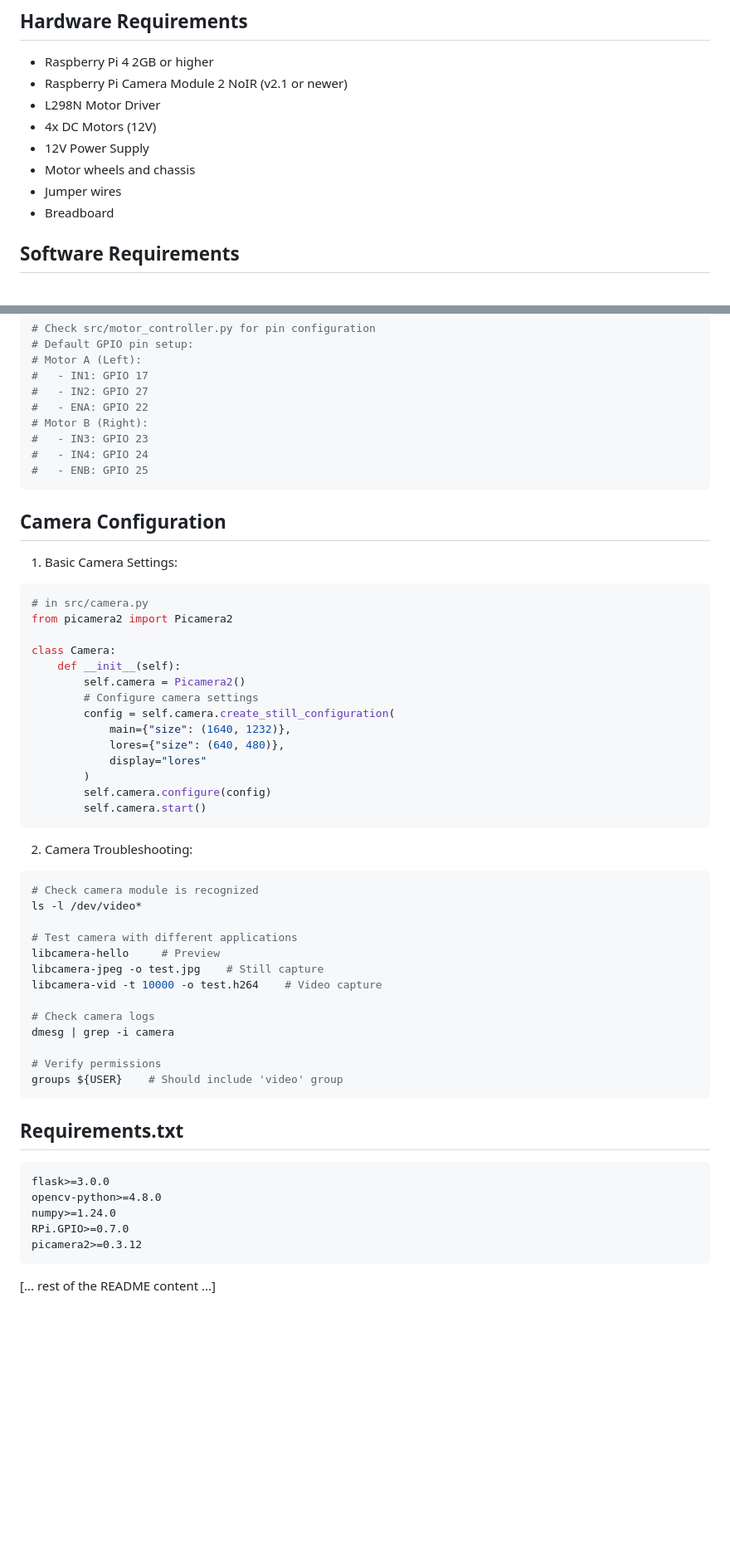
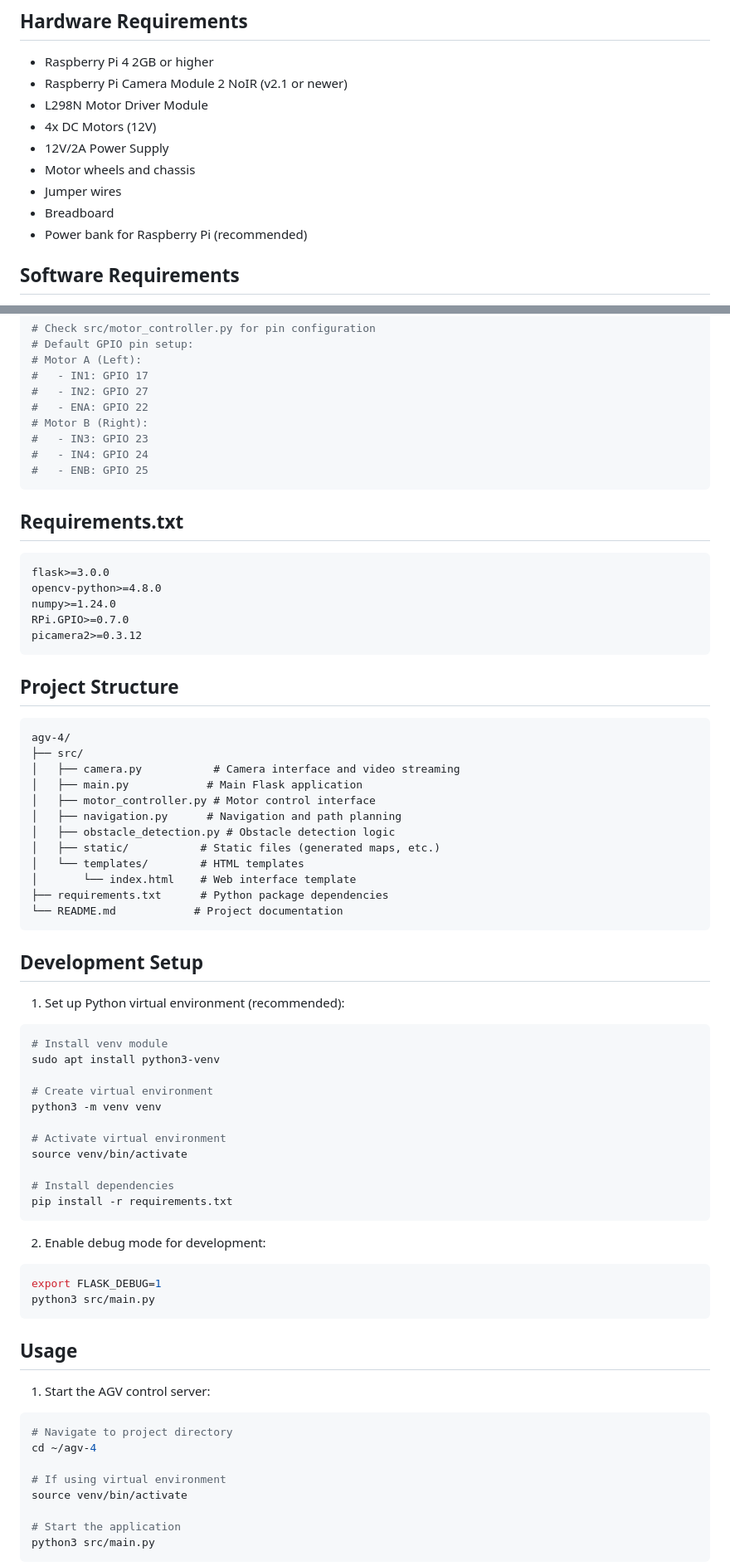
Before and after one commit to ngnxuanhoa/agv-4, a Markdown page: README.md, 2 parts joined by grey strips. Shown: that part at 83% size. GitHub-like rendering; blank space fills up the shorter version.

````diff
--- a/README.md
+++ b/README.md
@@ -6,12 +6,13 @@ An autonomous guided vehicle (AGV) control system using Raspberry Pi 4 with web-
 
 - Raspberry Pi 4 2GB or higher
 - Raspberry Pi Camera Module 2 NoIR (v2.1 or newer)
-- L298N Motor Driver
+- L298N Motor Driver Module
 - 4x DC Motors (12V)
-- 12V Power Supply
+- 12V/2A Power Supply
 - Motor wheels and chassis
 - Jumper wires
 - Breadboard
+- Power bank for Raspberry Pi (recommended)
 
 ## Software Requirements
 
@@ -103,43 +100,6 @@ mkdir -p ~/agv-4/src/templates
 #   - ENB: GPIO 25
 ```
 
-## Camera Configuration
-
-1. Basic Camera Settings:
-```python
-# in src/camera.py
-from picamera2 import Picamera2
-
-class Camera:
-    def __init__(self):
-        self.camera = Picamera2()
-        # Configure camera settings
-        config = self.camera.create_still_configuration(
-            main={"size": (1640, 1232)},
-            lores={"size": (640, 480)},
-            display="lores"
-        )
-        self.camera.configure(config)
-        self.camera.start()
-```
-
-2. Camera Troubleshooting:
-```bash
-# Check camera module is recognized
-ls -l /dev/video*
-
-# Test camera with different applications
-libcamera-hello     # Preview
-libcamera-jpeg -o test.jpg    # Still capture
-libcamera-vid -t 10000 -o test.h264    # Video capture
-
-# Check camera logs
-dmesg | grep -i camera
-
-# Verify permissions
-groups ${USER}    # Should include 'video' group
-```
-
 ## Requirements.txt
 ```txt
 flask>=3.0.0
@@ -149,4 +109,56 @@ RPi.GPIO>=0.7.0
 picamera2>=0.3.12
 ```
 
-[... rest of the README content ...]
+## Project Structure
+```
+agv-4/
+├── src/
+│   ├── camera.py           # Camera interface and video streaming
+│   ├── main.py            # Main Flask application
+│   ├── motor_controller.py # Motor control interface
+│   ├── navigation.py      # Navigation and path planning
+│   ├── obstacle_detection.py # Obstacle detection logic
+│   ├── static/           # Static files (generated maps, etc.)
+│   └── templates/        # HTML templates
+│       └── index.html    # Web interface template
+├── requirements.txt      # Python package dependencies
+└── README.md            # Project documentation
+```
+
+## Development Setup
+
+1. Set up Python virtual environment (recommended):
+```bash
+# Install venv module
+sudo apt install python3-venv
+
+# Create virtual environment
+python3 -m venv venv
+
+# Activate virtual environment
+source venv/bin/activate
+
+# Install dependencies
+pip install -r requirements.txt
+```
+
+2. Enable debug mode for development:
+```bash
+export FLASK_DEBUG=1
+python3 src/main.py
+```
+
+## Usage
+
+1. Start the AGV control server:
+```bash
+# Navigate to project directory
+cd ~/agv-4
+
+# If using virtual environment
+source venv/bin/activate
+
+# Start the application
+python3 src/main.py
+```
+
````
Also changed, not shown: other parts of README.md (+121 -48 lines).
